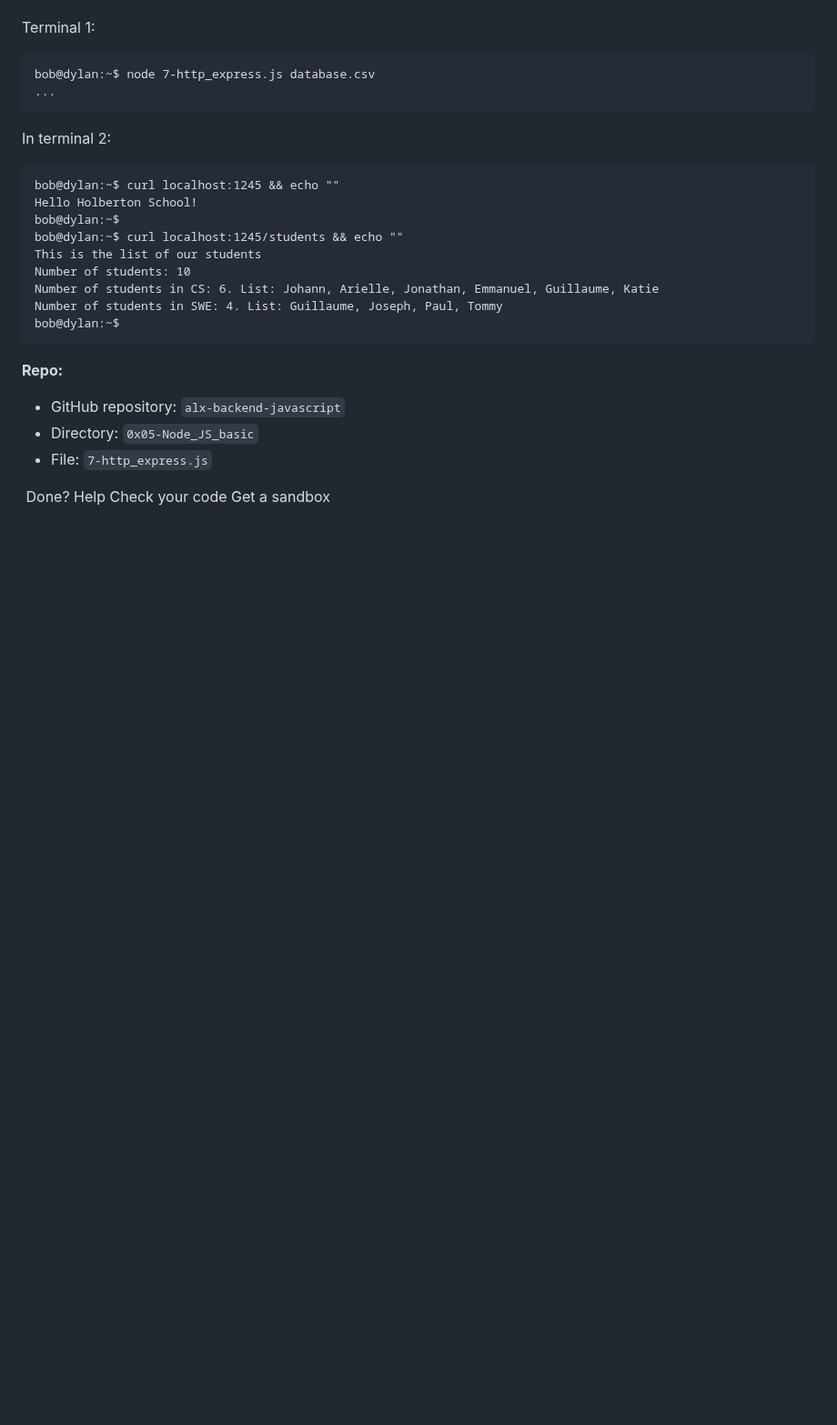
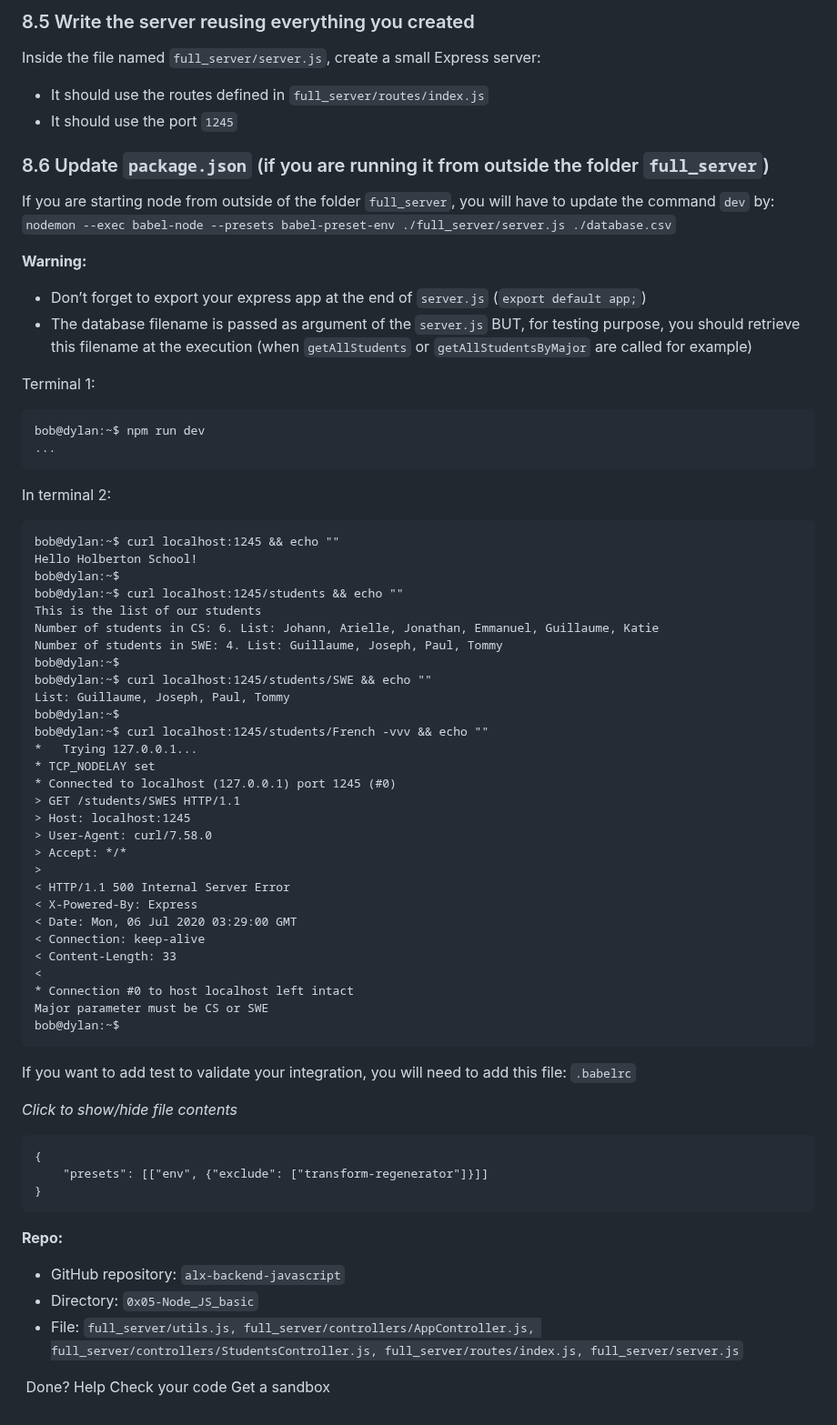
Before and after one commit to AsuweRich/S.E_Bounty, a Markdown page: alx-backend-javascript/0x05-Node_JS_basic/README.md, the part around one of its changes. Shown at 91% size. Drawn GitHub-style; blank space fills up the shorter version.

````diff
--- a/alx-backend-javascript/0x05-Node_JS_basic/README.md
+++ b/alx-backend-javascript/0x05-Node_JS_basic/README.md
@@ -520,7 +559,20 @@ In a file named `7-http_express.js`, recreate the small HTTP server using `Exp
+### 8.5 Write the server reusing everything you created
+Inside the file named `full_server/server.js`, create a small Express server:
+
+-   It should use the routes defined in `full_server/routes/index.js`
+-   It should use the port `1245`
+
+### 8.6 Update `package.json` (if you are running it from outside the folder `full_server`)
+If you are starting node from outside of the folder `full_server`, you will have to update the command `dev` by: `nodemon --exec babel-node --presets babel-preset-env ./full_server/server.js ./database.csv`
+
+**Warning:**
+
+-   Don’t forget to export your express app at the end of `server.js` (`export default app;`)
+-   The database filename is passed as argument of the `server.js` BUT, for testing purpose, you should retrieve this filename at the execution (when `getAllStudents` or `getAllStudentsByMajor` are called for example)
 
 Terminal 1:
 ```
-bob@dylan:~$ node 7-http_express.js database.csv
+bob@dylan:~$ npm run dev
 ...
 ```
 In terminal 2:
@@ -530,16 +582,44 @@ Hello Holberton School!
 bob@dylan:~$
 bob@dylan:~$ curl localhost:1245/students && echo ""
 This is the list of our students
-Number of students: 10
 Number of students in CS: 6. List: Johann, Arielle, Jonathan, Emmanuel, Guillaume, Katie
 Number of students in SWE: 4. List: Guillaume, Joseph, Paul, Tommy
 bob@dylan:~$
+bob@dylan:~$ curl localhost:1245/students/SWE && echo ""
+List: Guillaume, Joseph, Paul, Tommy
+bob@dylan:~$
+bob@dylan:~$ curl localhost:1245/students/French -vvv && echo ""
+*   Trying 127.0.0.1...
+* TCP_NODELAY set
+* Connected to localhost (127.0.0.1) port 1245 (#0)
+> GET /students/SWES HTTP/1.1
+> Host: localhost:1245
+> User-Agent: curl/7.58.0
+> Accept: */*
+>
+< HTTP/1.1 500 Internal Server Error
+< X-Powered-By: Express
+< Date: Mon, 06 Jul 2020 03:29:00 GMT
+< Connection: keep-alive
+< Content-Length: 33
+<
+* Connection #0 to host localhost left intact
+Major parameter must be CS or SWE
+bob@dylan:~$
+```
+If you want to add test to validate your integration, you will need to add this file: `.babelrc`
+
+*Click to show/hide file contents*
+```
+{
+    "presets": [["env", {"exclude": ["transform-regenerator"]}]]
+}
 ```
 
 **Repo:**
 
 -   GitHub repository: `alx-backend-javascript`
 -   Directory: `0x05-Node_JS_basic`
--   File: `7-http_express.js`
+-   File: `full_server/utils.js, full_server/controllers/AppController.js, full_server/controllers/StudentsController.js, full_server/routes/index.js, full_server/server.js`
 
  Done? Help Check your code Get a sandbox
````
Also changed, not shown: other parts of alx-backend-javascript/0x05-Node_JS_basic/README.md (+47 -8 lines).
